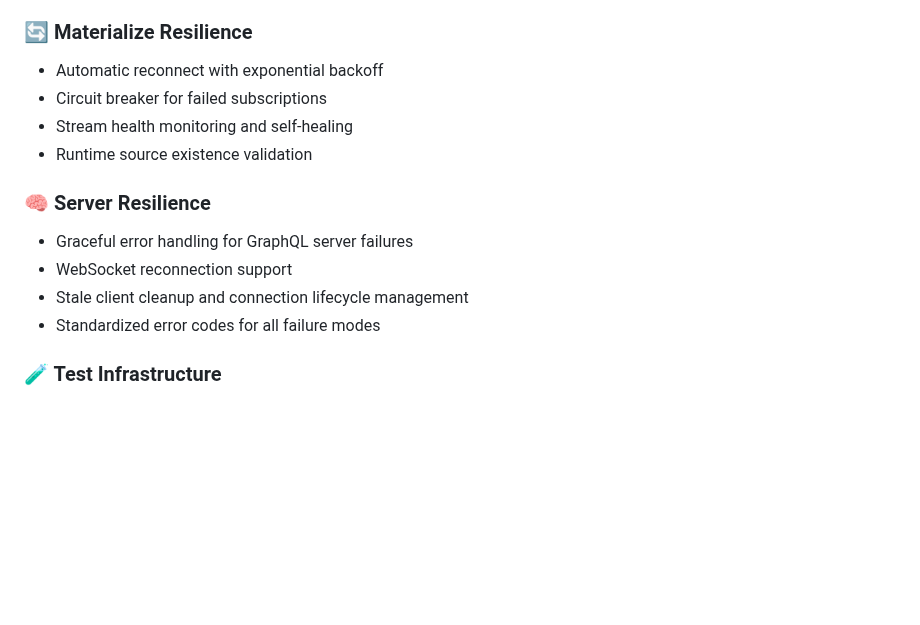
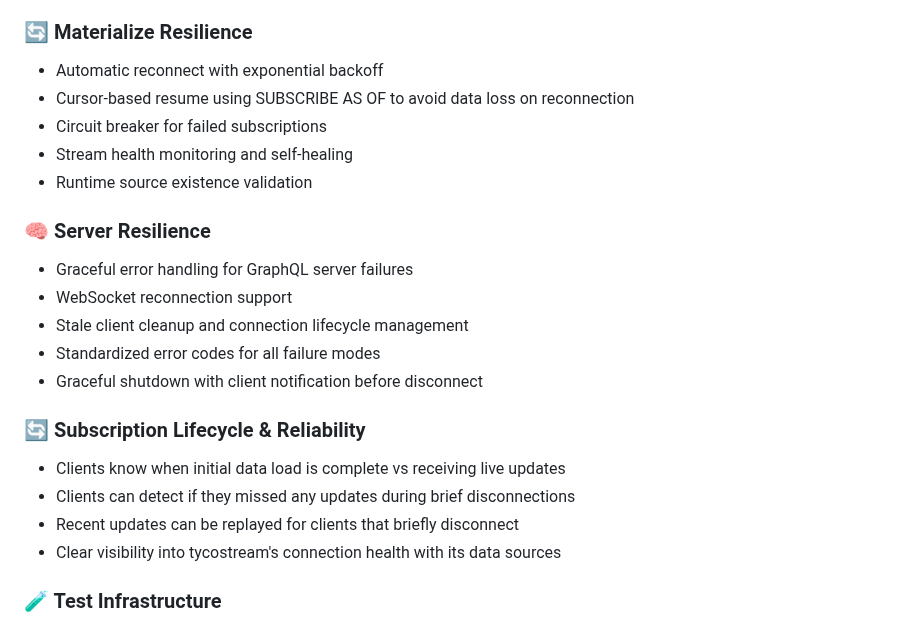
Before and after one commit to tycoworks/tycostream, a Markdown page: docs/ROADMAP.md, the part around the change. Drawn GitHub-style; blank space fills up the shorter version.

```diff
--- a/docs/ROADMAP.md
+++ b/docs/ROADMAP.md
@@ -53,6 +53,7 @@
 ### 🔄 Materialize Resilience
 
 - Automatic reconnect with exponential backoff
+- Cursor-based resume using SUBSCRIBE AS OF to avoid data loss on reconnection
 - Circuit breaker for failed subscriptions
 - Stream health monitoring and self-healing
 - Runtime source existence validation
@@ -63,6 +64,14 @@
 - WebSocket reconnection support
 - Stale client cleanup and connection lifecycle management
 - Standardized error codes for all failure modes
+- Graceful shutdown with client notification before disconnect
+
+### 🔄 Subscription Lifecycle & Reliability
+
+- Clients know when initial data load is complete vs receiving live updates
+- Clients can detect if they missed any updates during brief disconnections
+- Recent updates can be replayed for clients that briefly disconnect
+- Clear visibility into tycostream's connection health with its data sources
 
 ### 🧪 Test Infrastructure
 
```
Also changed, not shown: docs/features/connection-reliability.md (added, +205 -0 lines).
